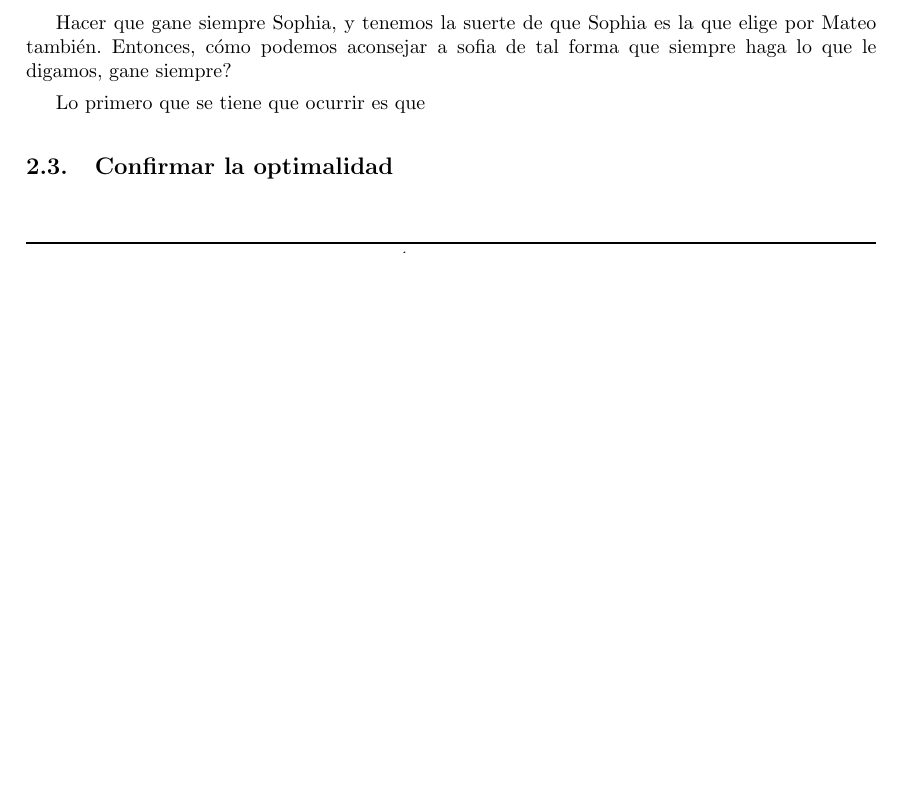
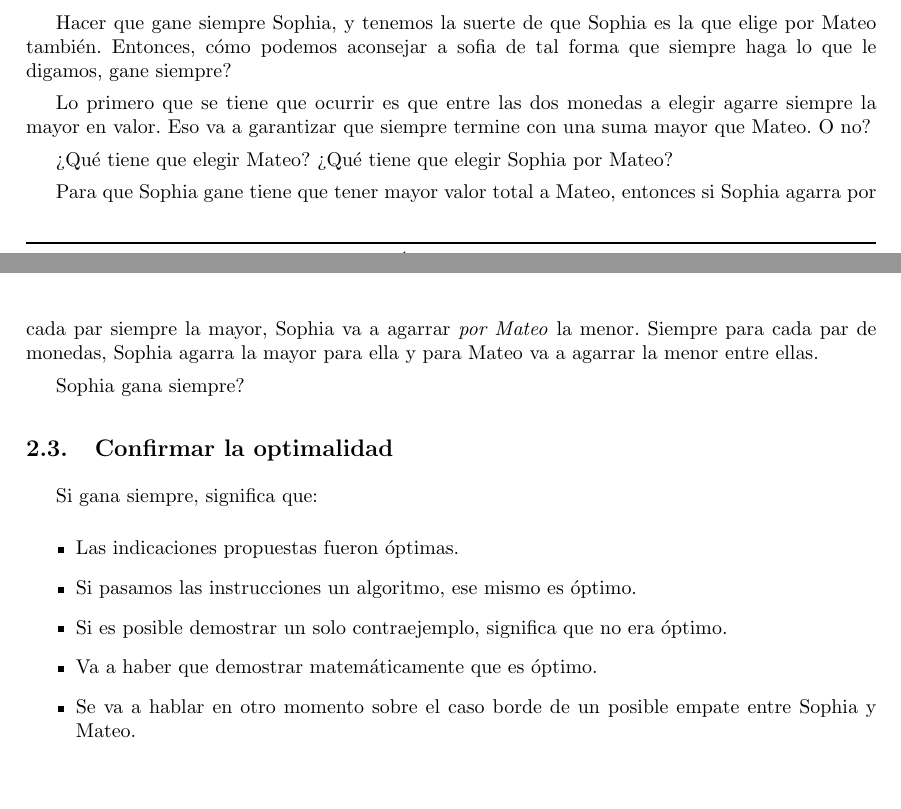
Before and after one commit to lucio-rm/Teoria_De_Algoritmos, a LaTeX document (tps/1_TP1/informe/main.tex, which reads tps/1_TP1/informe/secciones/01_problema.tex): part of page 4 of 13 before the commit and two parts of pages 4 and 5 of 14 after it, the two joined at a grey line, cut so that both start at the same text, the shorter picture padded with empty space. Compiled offline with pdfLaTeX.

Commit message:
misma shit

```diff
--- a/tps/1_TP1/informe/secciones/01_problema.tex
+++ b/tps/1_TP1/informe/secciones/01_problema.tex
@@ -34,6 +34,22 @@ Una vez propuesto eso, sigamos pensando para ahora empezar con el planteo.
 
 Hacer que gane siempre Sophia, y tenemos la suerte de que Sophia es la que elige por Mateo también. Entonces, cómo podemos aconsejar a sofia de tal forma que siempre haga lo que le digamos, gane siempre?
 
-Lo primero que se tiene que ocurrir es que
+Lo primero que se tiene que ocurrir es que entre las dos monedas a elegir agarre siempre la mayor en valor. Eso va a garantizar que siempre termine con una suma mayor que Mateo. O no?
+
+¿Qué tiene que elegir Mateo? ¿Qué tiene que elegir Sophia por Mateo?
+
+Para que Sophia gane tiene que tener mayor valor total a Mateo, entonces si Sophia agarra por cada par siempre la mayor, Sophia va a agarrar \textit{por Mateo} la menor. Siempre para cada par de monedas, Sophia agarra la mayor para ella y para Mateo va a agarrar la menor entre ellas.
+
+Sophia gana siempre?
 
 \subsection{Confirmar la optimalidad}
+
+Si gana siempre, significa que:
+
+\begin{itemize}
+    \item Las indicaciones propuestas fueron óptimas.
+    \item Si pasamos las instrucciones un algoritmo, ese mismo es óptimo.
+    \item Si es posible demostrar un solo contraejemplo, significa que no era óptimo.
+    \item Va a haber que demostrar matemáticamente que es óptimo.
+    \item Se va a hablar en otro momento sobre el caso borde de un posible empate entre Sophia y Mateo.
+\end{itemize}
```
